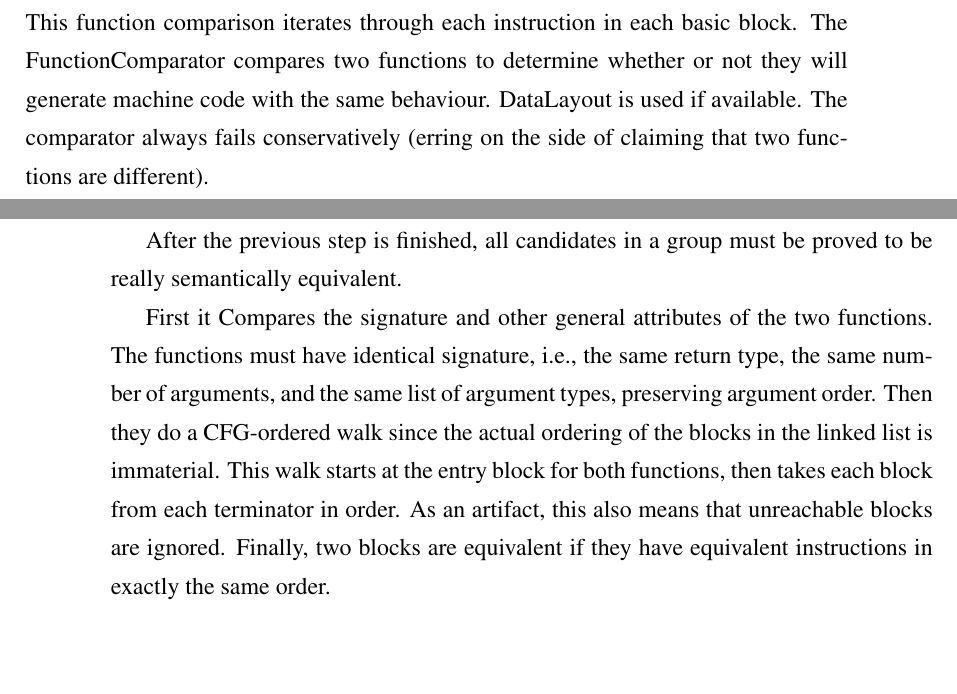
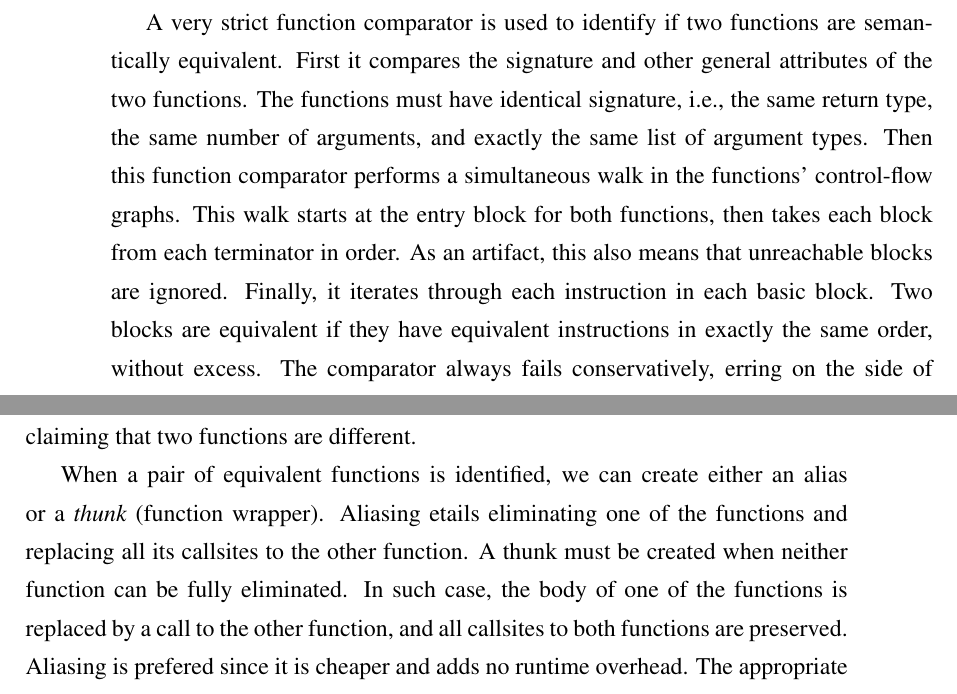
Before and after one commit to rcorcs/phd-thesis, a LaTeX thesis (thesis.tex, which reads src/relatedwork/identical-merge.tex): two parts of pages 12 and 13 of 35 before the commit and two parts of pages 11 and 12 of 35 after it, joined at a grey line, cut so that both start at the same text, the shorter picture padded with empty space. Compiled offline with pdfLaTeX.

Commit message:
some work in relatedwork

```diff
--- a/src/relatedwork/identical-merge.tex
+++ b/src/relatedwork/identical-merge.tex
@@ -17,3 +17,32 @@ LLVM~\cite{llvm-fm,livska14}.
 %merge identical functions.
 This optimisation is only flexible enough to accommodate simple type mismatches
 provided they can be bitcasted in a losslessly way.
+
+%%%%%%%%%%%%%%%%%%%%%%%%%%%%%%%%%%%%%%%%%%%%%%%%%%%%%%%%%%%%%%%%%%%%%%%%%%%%%%%%
+
+A very strict function comparator is used to identify if two functions are
+semantically equivalent.
+First it compares the signature and other general attributes of the two functions.
+The functions must have identical signature, i.e., the same return type, the same
+number of arguments, and exactly the same list of argument types.
+Then this function comparator performs a simultaneous walk in the functions'
+control-flow graphs.
+This walk starts at the entry block for both functions, then takes each block
+from each terminator in order.
+As an artifact, this also means that unreachable blocks are ignored.
+Finally, it iterates through each instruction in each basic block.
+Two blocks are equivalent if they have equivalent instructions in exactly the
+same order, without excess.
+The comparator always fails conservatively, erring on the side of claiming that
+two functions are different.
+
+When a pair of equivalent functions is identified, we can create either
+an alias or a \textit{thunk} (function wrapper).
+Aliasing etails eliminating one of the functions and replacing all its callsites
+to the other function.
+A thunk must be created when neither function can be fully eliminated.
+In such case, the body of one of the functions is replaced by a call to the
+other function, and all callsites to both functions are preserved.
+Aliasing is prefered since it is cheaper and adds no runtime overhead.
+The appropriate merging is applied according to following rules:
+\begin{itemize}
@@ -88,25 +126,6 @@ returns:
 \item -1 when Left function is less than right function, and
 \item 1 for opposite case.
 \end{itemize}
-This function comparison iterates through each instruction in each basic block.
-The FunctionComparator compares two functions to determine whether or not
-they will generate machine code with the same behaviour. DataLayout is
-used if available. The comparator always fails conservatively (erring on the
-side of claiming that two functions are different).
-
-
-After the previous step is finished, all candidates in a group must be proved to
-be really semantically equivalent.
-
-First it Compares the signature and other general attributes of the two functions.
-The functions must have identical signature, i.e., the same return type, the same
-number of arguments, and the same list of argument types, preserving argument order.
-Then they do a CFG-ordered walk since the actual ordering of the blocks in the
-linked list is immaterial. This walk starts at the entry block for both
-functions, then takes each block from each terminator in order. As an
-artifact, this also means that unreachable blocks are ignored.
-Finally, two blocks are equivalent if they have equivalent instructions in
-exactly the same order.
 
 Functions are kept on binary tree. For each new function F we perform
 lookup in binary tree.
```
Also changed, not shown: thesis.pdf, src/relatedwork/identical-merge.tex (22 more changed lines).
